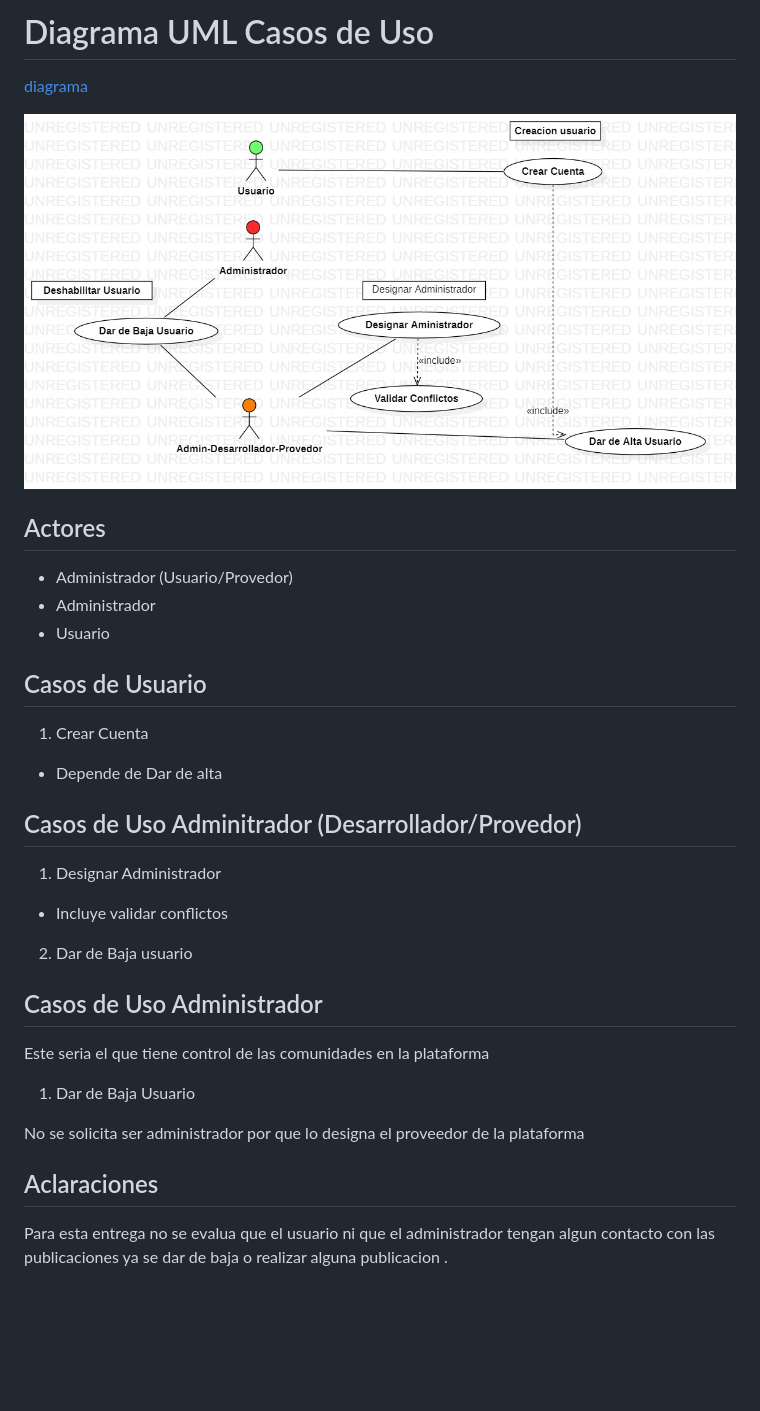
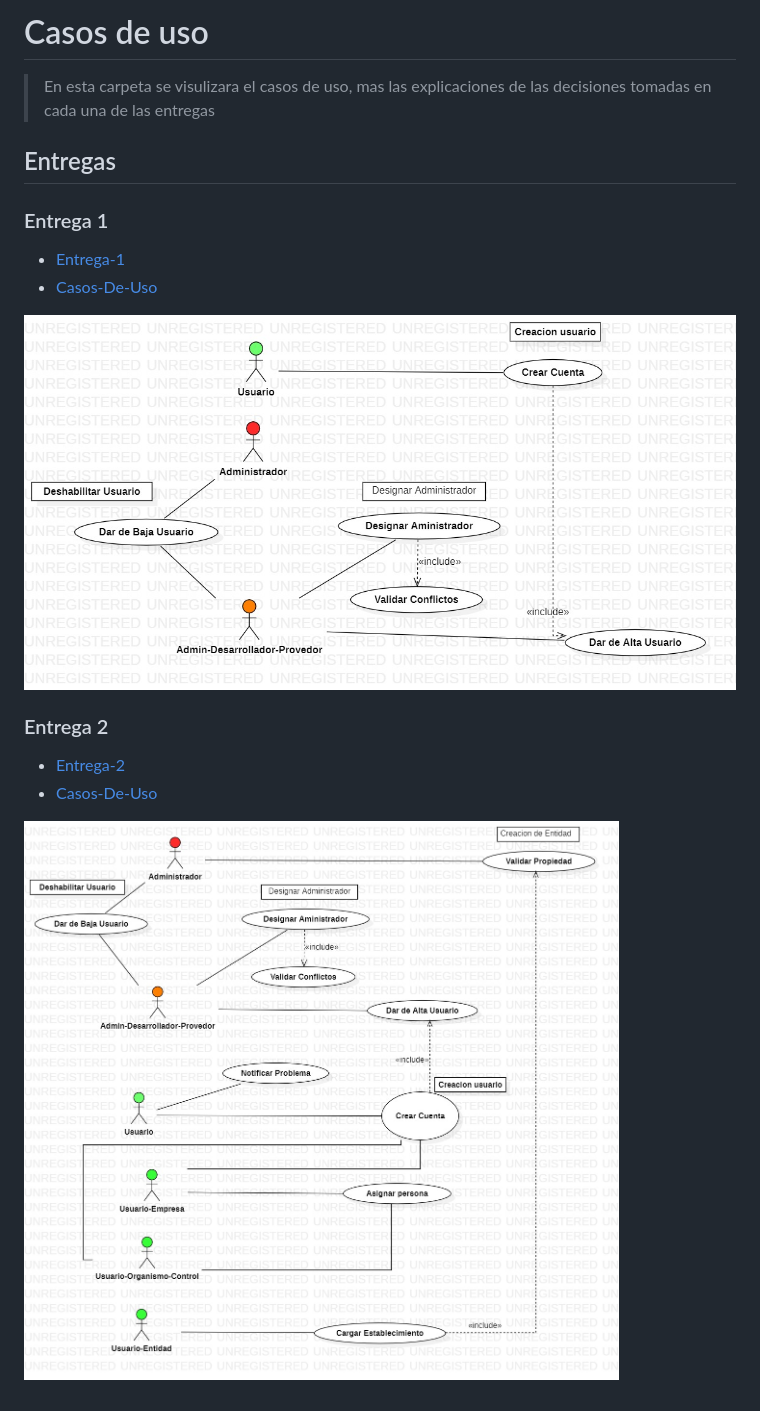
Before and after one commit to Rasco007/TPDDS, a Markdown page: casos-de-uso/README.md, the part around the change. GitHub-like rendering; pictures changed too: casos-de-uso/UseCaseDiagram2.jpg (added); blank space fills up the shorter version.

Commit message:
Se agrega casos de uso entrega 2

```diff
--- a/casos-de-uso/README.md
+++ b/casos-de-uso/README.md
@@ -1,34 +1,18 @@
-# Diagrama UML Casos de Uso
+# Casos de uso
 
-[diagrama](./1-Casos-De-Uso.mdj)
+> En esta carpeta se visulizara el casos de uso, mas las explicaciones de las decisiones tomadas en cada una de las entregas
 
-![Casos-De-Uso](./UseCaseDiagram1.jpg)
+## Entregas
 
-## Actores
+### Entrega 1
+* [Entrega-1](./Entrega-1.md)
+* [Casos-De-Uso](./1-Casos-De-Uso.mdj)
 
-* Administrador (Usuario/Provedor)
-* Administrador
-* Usuario
+![Diagrama1](./UseCaseDiagram1.jpg)
 
+### Entrega 2
 
-## Casos de Usuario
+* [Entrega-2](./Entrega-2.md)
+* [Casos-De-Uso](./2-Casos-De-Uso.mdj)
 
-1.  Crear Cuenta
-  * Depende de Dar de alta
-
-## Casos de Uso Adminitrador (Desarrollador/Provedor)
-1. Designar Administrador
-  * Incluye validar conflictos
-2. Dar de Baja usuario
-
-## Casos de Uso Administrador
-
-Este seria el que tiene control de las comunidades en la plataforma
-
-1. Dar de Baja Usuario
-
-No se solicita ser administrador por que lo designa el proveedor de la plataforma
-
-## Aclaraciones
-
-Para esta entrega no se evalua que el usuario ni que el administrador tengan algun contacto con las publicaciones ya se dar de baja o realizar alguna publicacion .
+![Diagrama2](./UseCaseDiagram2.jpg)
```
Also changed, not shown: README.md (+2 -0 lines), casos-de-uso/Entrega-1.md (added, +34 -0 lines), casos-de-uso/Entrega-2.md (added, +32 -0 lines), 1 other file.
